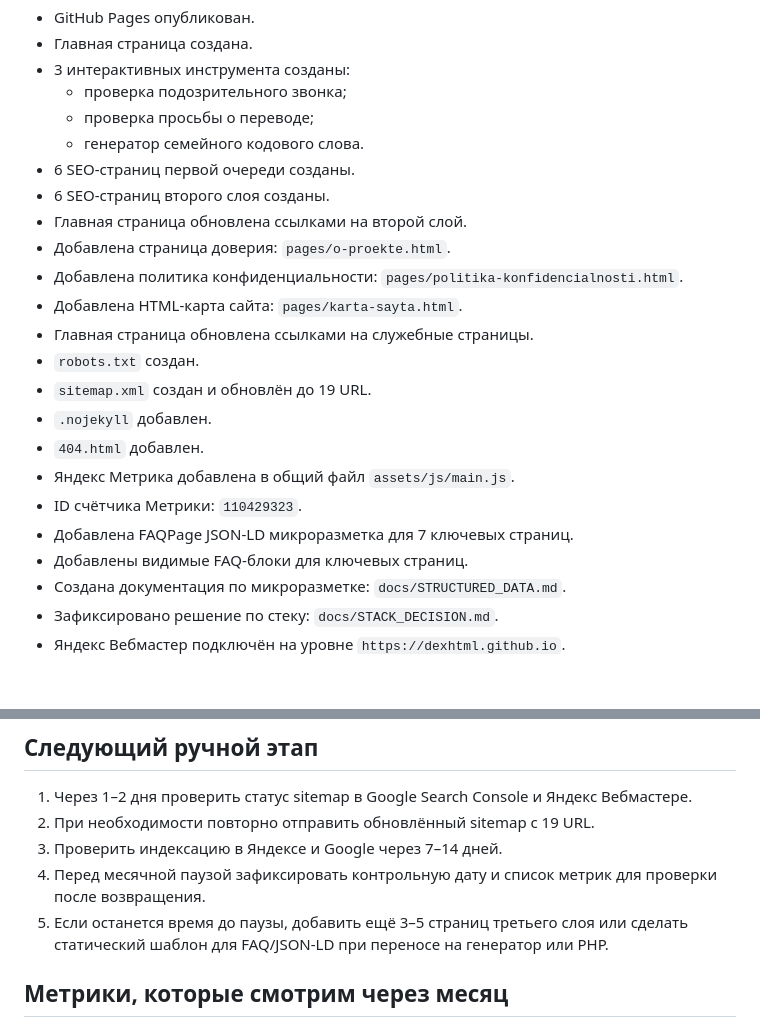
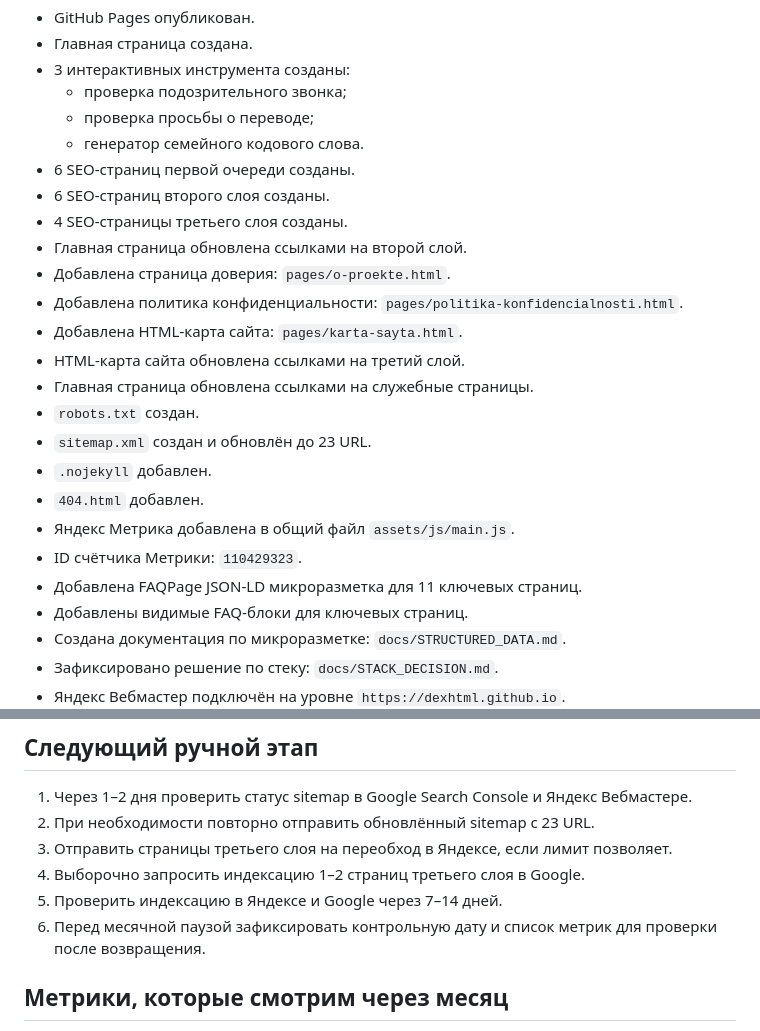
Before and after one commit to DexHTML/check-before-action, a Markdown page: docs/SEO_LAUNCH_CHECKLIST.md, 2 parts joined by grey strips. GitHub-like rendering; blank space fills up the shorter version.

Commit message:
Record third SEO layer launch

```diff
--- a/docs/SEO_LAUNCH_CHECKLIST.md
+++ b/docs/SEO_LAUNCH_CHECKLIST.md
@@ -10,18 +10,20 @@
   - генератор семейного кодового слова.
 - 6 SEO-страниц первой очереди созданы.
 - 6 SEO-страниц второго слоя созданы.
+- 4 SEO-страницы третьего слоя созданы.
 - Главная страница обновлена ссылками на второй слой.
 - Добавлена страница доверия: `pages/o-proekte.html`.
 - Добавлена политика конфиденциальности: `pages/politika-konfidencialnosti.html`.
 - Добавлена HTML-карта сайта: `pages/karta-sayta.html`.
+- HTML-карта сайта обновлена ссылками на третий слой.
 - Главная страница обновлена ссылками на служебные страницы.
 - `robots.txt` создан.
-- `sitemap.xml` создан и обновлён до 19 URL.
+- `sitemap.xml` создан и обновлён до 23 URL.
 - `.nojekyll` добавлен.
 - `404.html` добавлен.
 - Яндекс Метрика добавлена в общий файл `assets/js/main.js`.
 - ID счётчика Метрики: `110429323`.
-- Добавлена FAQPage JSON-LD микроразметка для 7 ключевых страниц.
+- Добавлена FAQPage JSON-LD микроразметка для 11 ключевых страниц.
 - Добавлены видимые FAQ-блоки для ключевых страниц.
 - Создана документация по микроразметке: `docs/STRUCTURED_DATA.md`.
 - Зафиксировано решение по стеку: `docs/STACK_DECISION.md`.
@@ -40,10 +42,11 @@
 ## Следующий ручной этап
 
 1. Через 1–2 дня проверить статус sitemap в Google Search Console и Яндекс Вебмастере.
-2. При необходимости повторно отправить обновлённый sitemap с 19 URL.
-3. Проверить индексацию в Яндексе и Google через 7–14 дней.
-4. Перед месячной паузой зафиксировать контрольную дату и список метрик для проверки после возвращения.
-5. Если останется время до паузы, добавить ещё 3–5 страниц третьего слоя или сделать статический шаблон для FAQ/JSON-LD при переносе на генератор или PHP.
+2. При необходимости повторно отправить обновлённый sitemap с 23 URL.
+3. Отправить страницы третьего слоя на переобход в Яндексе, если лимит позволяет.
+4. Выборочно запросить индексацию 1–2 страниц третьего слоя в Google.
+5. Проверить индексацию в Яндексе и Google через 7–14 дней.
+6. Перед месячной паузой зафиксировать контрольную дату и список метрик для проверки после возвращения.
 
 ## Метрики, которые смотрим через месяц
 
```
